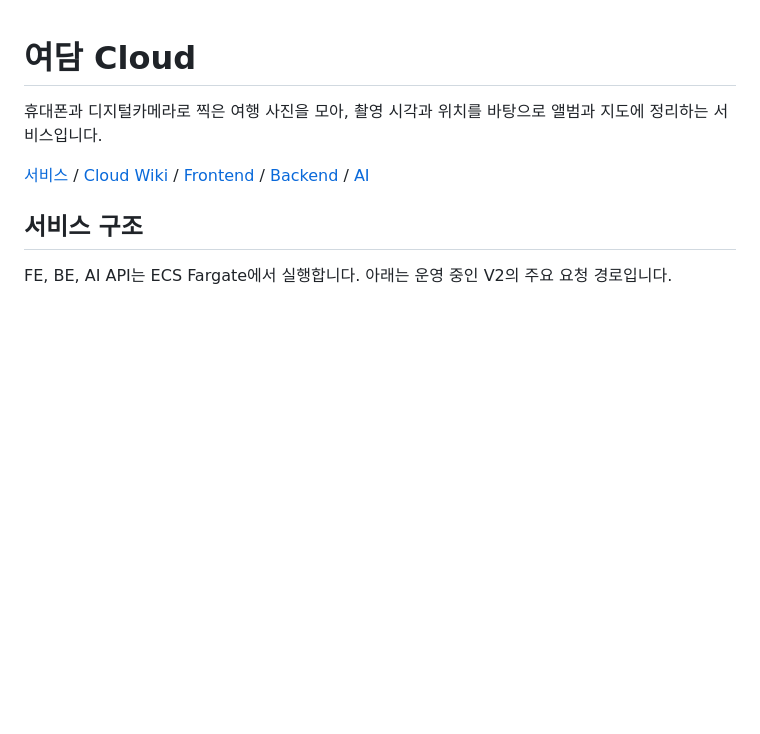
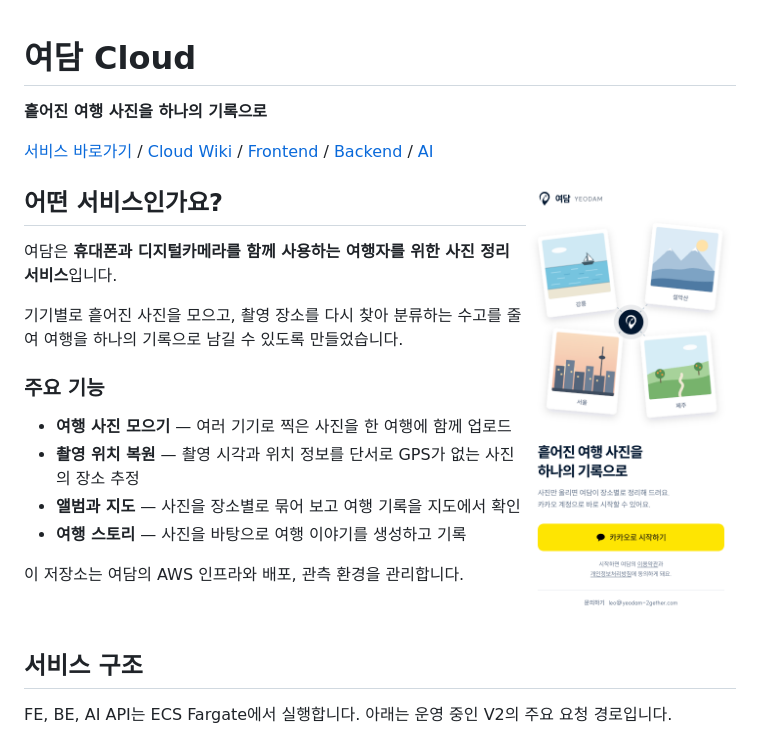
Before and after one commit to 100-hours-a-week/KTB4-2nd-Cloud, a Markdown page: README.md, the part around the change. GitHub-like rendering; pictures changed too: docs/assets/yeodam-login.png (added); blank space fills up the shorter version.

Commit message:
docs: 서비스 소개와 주요 기능 보강

```diff
--- a/README.md
+++ b/README.md
@@ -1,8 +1,28 @@
 # 여담 Cloud
 
-휴대폰과 디지털카메라로 찍은 여행 사진을 모아, 촬영 시각과 위치를 바탕으로 앨범과 지도에 정리하는 서비스입니다.
 
-[서비스](https://yeodam-2gether.com) / [Cloud Wiki](https://github.com/100-hours-a-week/KTB4-2nd-Cloud/wiki) / [Frontend](https://github.com/100-hours-a-week/KTB4-2nd-FE) / [Backend](https://github.com/100-hours-a-week/KTB4-2nd-BE) / [AI](https://github.com/100-hours-a-week/KTB4-2nd-AI)
+**흩어진 여행 사진을 하나의 기록으로**
+
+[서비스 바로가기](https://yeodam-2gether.com) / [Cloud Wiki](https://github.com/100-hours-a-week/KTB4-2nd-Cloud/wiki) / [Frontend](https://github.com/100-hours-a-week/KTB4-2nd-FE) / [Backend](https://github.com/100-hours-a-week/KTB4-2nd-BE) / [AI](https://github.com/100-hours-a-week/KTB4-2nd-AI)
+
+<img src="docs/assets/yeodam-login.png" alt="흩어진 여행 사진을 하나의 기록으로 모으는 여담의 시작 화면" width="210" align="right" />
+
+## 어떤 서비스인가요?
+
+여담은 **휴대폰과 디지털카메라를 함께 사용하는 여행자를 위한 사진 정리 서비스**입니다.
+
+기기별로 흩어진 사진을 모으고, 촬영 장소를 다시 찾아 분류하는 수고를 줄여 여행을 하나의 기록으로 남길 수 있도록 만들었습니다.
+
+### 주요 기능
+
+- **여행 사진 모으기** — 여러 기기로 찍은 사진을 한 여행에 함께 업로드
+- **촬영 위치 복원** — 촬영 시각과 위치 정보를 단서로 GPS가 없는 사진의 장소 추정
+- **앨범과 지도** — 사진을 장소별로 묶어 보고 여행 기록을 지도에서 확인
+- **여행 스토리** — 사진을 바탕으로 여행 이야기를 생성하고 기록
+
+이 저장소는 여담의 AWS 인프라와 배포, 관측 환경을 관리합니다.
+
+<br clear="all" />
 
 ## 서비스 구조
 
```
